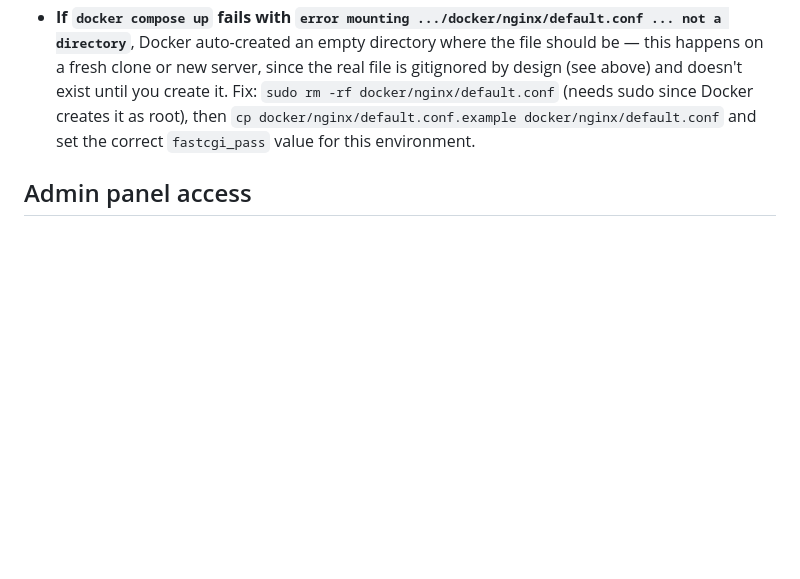
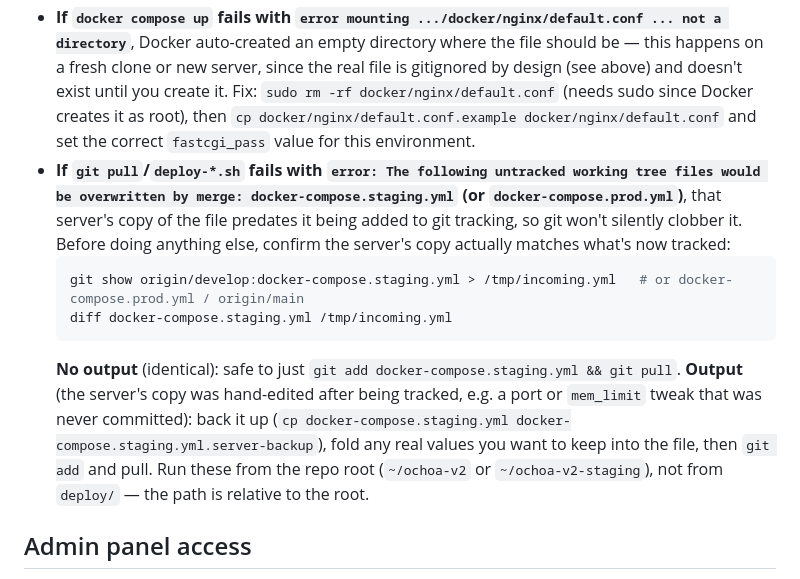
Before and after one commit to Jk99z2/ochoa-v2, a Markdown page: README.md, the part around the change. Drawn GitHub-style; blank space fills up the shorter version.

Commit message:
Document the docker-compose untracked-file merge conflict gotcha
Hit this deploying 0.8.0 to staging: docker-compose.staging.yml was
tracked by git last month, but the server's own copy predated that and
was never `git add`ed there, so `git pull` refused to overwrite it.
Document the diff-first fix so it doesn't need rediscovering next time,
on staging or prod.

Co-Authored-By: Claude Sonnet 5 <noreply@anthropic.com>

````diff
--- a/README.md
+++ b/README.md
@@ -208,6 +208,12 @@ Leave staging on `MAIL_MAILER=log` — it holds a copy of production leads and a
 - **PHP-FPM/OPcache:** the Dockerfile sets `opcache.validate_timestamps=1` and `revalidate_freq=0` for dev (picks up file changes immediately). Confirm these are appropriate for your environment if debugging stale-code symptoms after a deploy — when in doubt, `docker compose restart app` forces a clean reload.
 - **`docker/nginx/default.conf` is gitignored and maintained independently per environment** — it is never committed, so a `git pull` on any server can never overwrite another environment's live config. Each machine (local dev, staging, prod) keeps its own local copy, created once from the tracked template `docker/nginx/default.conf.example` and then edited for that environment's `fastcgi_pass` value: `app:9000` locally, `ochoa2_staging_app:9000` on staging, `ochoa2_app:9000` on prod.
 - **If `docker compose up` fails with `error mounting .../docker/nginx/default.conf ... not a directory`**, Docker auto-created an empty directory where the file should be — this happens on a fresh clone or new server, since the real file is gitignored by design (see above) and doesn't exist until you create it. Fix: `sudo rm -rf docker/nginx/default.conf` (needs sudo since Docker creates it as root), then `cp docker/nginx/default.conf.example docker/nginx/default.conf` and set the correct `fastcgi_pass` value for this environment.
+- **If `git pull`/`deploy-*.sh` fails with `error: The following untracked working tree files would be overwritten by merge: docker-compose.staging.yml` (or `docker-compose.prod.yml`)**, that server's copy of the file predates it being added to git tracking, so git won't silently clobber it. Before doing anything else, confirm the server's copy actually matches what's now tracked:
+  ```bash
+  git show origin/develop:docker-compose.staging.yml > /tmp/incoming.yml   # or docker-compose.prod.yml / origin/main
+  diff docker-compose.staging.yml /tmp/incoming.yml
+  ```
+  **No output** (identical): safe to just `git add docker-compose.staging.yml && git pull`. **Output** (the server's copy was hand-edited after being tracked, e.g. a port or `mem_limit` tweak that was never committed): back it up (`cp docker-compose.staging.yml docker-compose.staging.yml.server-backup`), fold any real values you want to keep into the file, then `git add` and pull. Run these from the repo root (`~/ochoa-v2` or `~/ochoa-v2-staging`), not from `deploy/` — the path is relative to the root.
 
 ## Admin panel access
 
````
